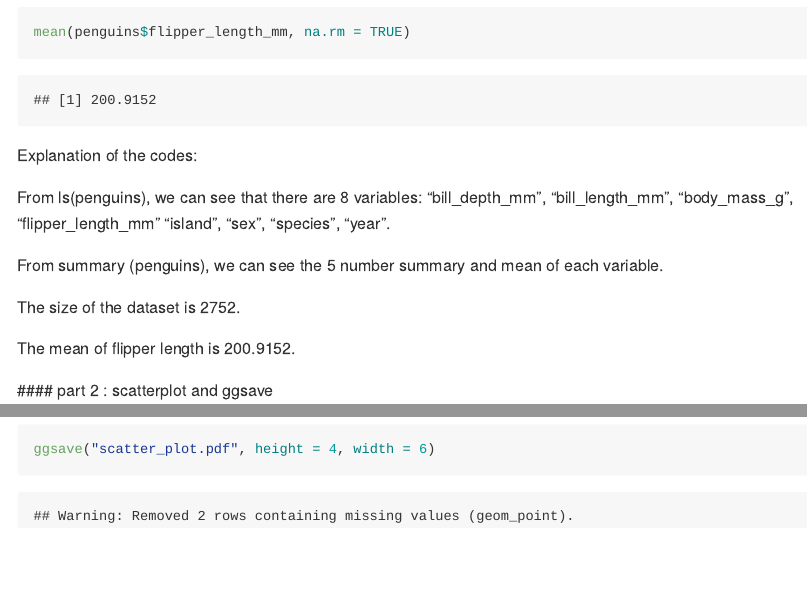
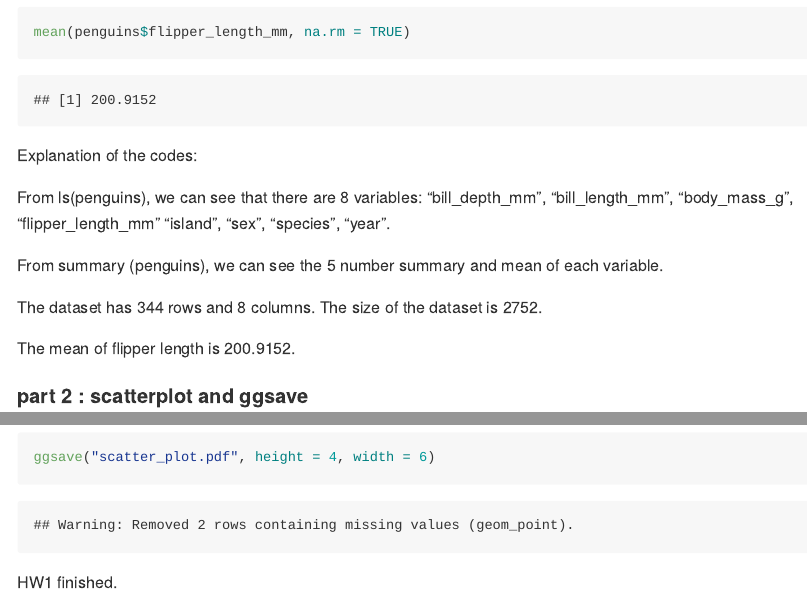
Before and after one commit to anna0609/p8105_hw1_mb4757, an R Markdown document (p8105_hw1_mb4757.Rmd): the page in a window 1100 px wide, from 4370 px down, and a second part further down, joined at a grey line. The pictures show the output file p8105_hw1_mb4757.md that the author committed with the source, drawn offline in the style of GitHub; long lines of code are wrapped.

Commit message:
update -- fix few small problems

````diff
--- a/p8105_hw1_mb4757.Rmd
+++ b/p8105_hw1_mb4757.Rmd
@@ -81,12 +81,12 @@ From ls(penguins), we can see that there are 8 variables: "bill_depth_mm", "bill
 
 From summary (penguins), we can see the 5 number summary and mean of each variable.
 
-The size of the dataset is 2752.
+The dataset has 344 rows and 8 columns. The size of the dataset is 2752.
 
 The mean of flipper length is 200.9152.
 
 
- #### part 2 : scatterplot and ggsave
+#### part 2 : scatterplot and ggsave
 
 ```{r}
 plot_df = tibble(x = pull(penguins,bill_length_mm), y = pull(penguins,flipper_length_mm), species=pull(penguins,species))
@@ -94,3 +94,5 @@ view(plot_df)
 ggplot(plot_df, aes(x = x, y = y, color=species)) + geom_point()
 ggsave("scatter_plot.pdf", height = 4, width = 6)
 ```
+
+HW1 finished.
````
Also changed, not shown: p8105_hw1_mb4757.md, scatter_plot.pdf.
